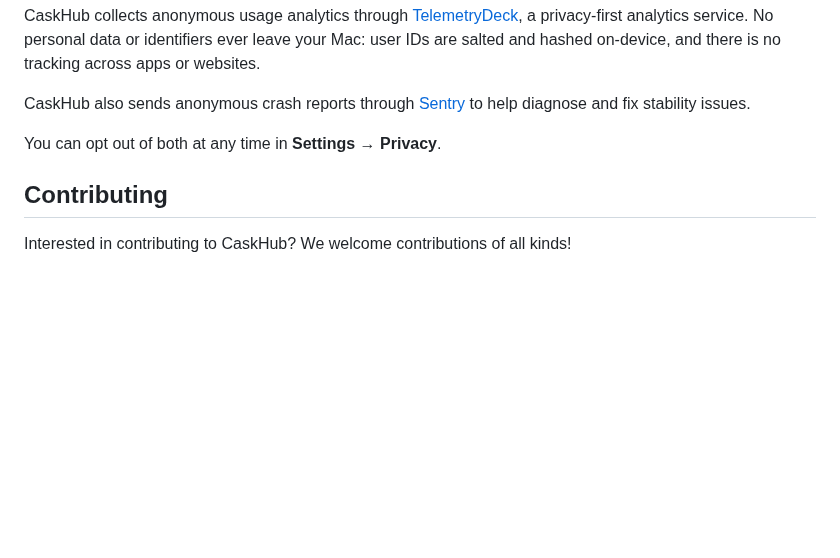
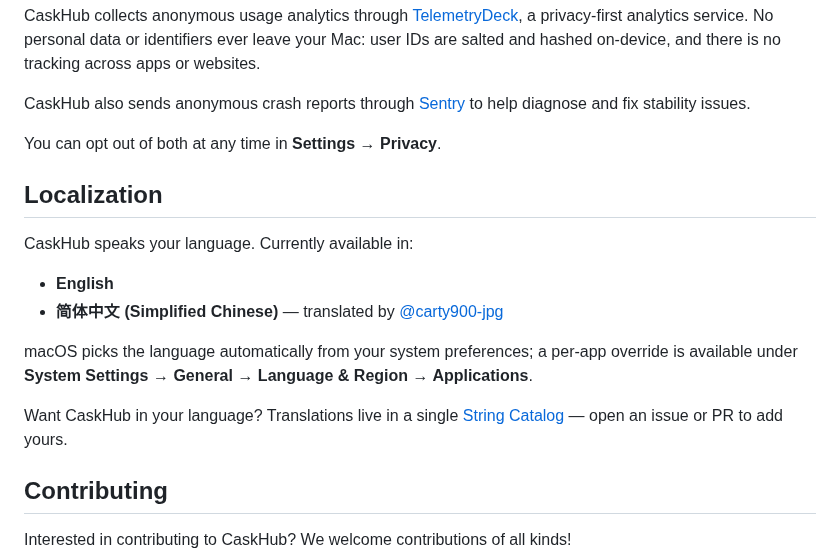
Before and after one commit to alielsokary/CaskHub, a Markdown page: README.md, the part around the change. Rendered like a GitHub page; blank space fills up the shorter version.

Commit message:
docs: add localization section to README, credit zh-Hans contributor

```diff
--- a/README.md
+++ b/README.md
@@ -103,6 +103,17 @@ CaskHub also sends anonymous crash reports through [Sentry](https://sentry.io) t
 
 You can opt out of both at any time in **Settings → Privacy**.
 
+## Localization
+
+CaskHub speaks your language. Currently available in:
+
+- **English**
+- **简体中文 (Simplified Chinese)** — translated by [@carty900-jpg](https://github.com/carty900-jpg)
+
+macOS picks the language automatically from your system preferences; a per-app override is available under **System Settings → General → Language & Region → Applications**.
+
+Want CaskHub in your language? Translations live in a single [String Catalog](CaskHub/Resources/Localizable.xcstrings) — open an issue or PR to add yours.
+
 ## Contributing
 
 Interested in contributing to CaskHub? We welcome contributions of all kinds!
```
